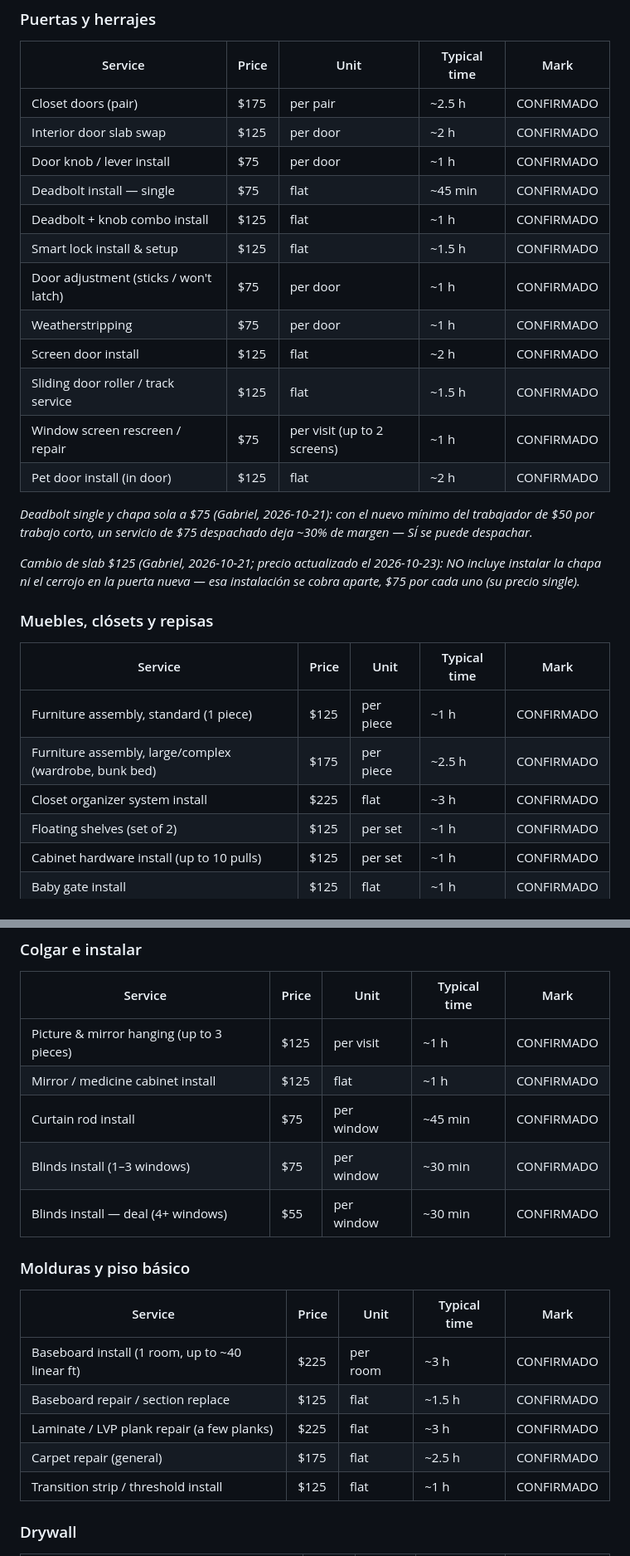
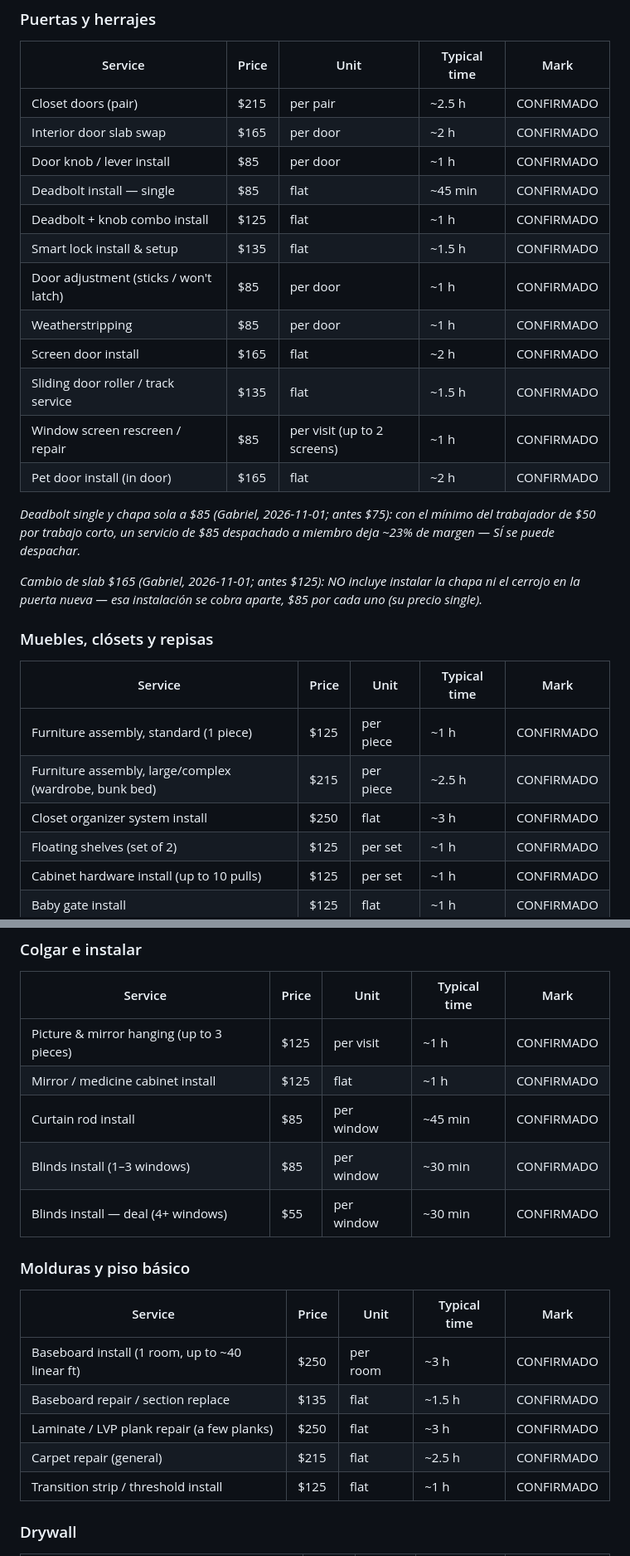
Before and after one commit to Generalhandymans/general-handyman-solutions, a Markdown page: MASTER-SERVICE-LIST.md, 2 parts joined by grey strips. Shown at 83% size. GitHub-like rendering.

Commit message:
v80.20 PRECIOS Y VIAJE: master list

```diff
--- a/MASTER-SERVICE-LIST.md
+++ b/MASTER-SERVICE-LIST.md
@@ -69,34 +104,34 @@ queda en una y la otra solo trae una nota de referencia.
 
 | Service | Price | Unit | Typical time | Mark |
 |---|---|---|---|---|
-| Closet doors (pair) | $175 | per pair | ~2.5 h | CONFIRMADO |
-| Interior door slab swap | $125 | per door | ~2 h | CONFIRMADO |
-| Door knob / lever install | $75 | per door | ~1 h | CONFIRMADO |
-| Deadbolt install — single | $75 | flat | ~45 min | CONFIRMADO |
+| Closet doors (pair) | $215 | per pair | ~2.5 h | CONFIRMADO |
+| Interior door slab swap | $165 | per door | ~2 h | CONFIRMADO |
+| Door knob / lever install | $85 | per door | ~1 h | CONFIRMADO |
+| Deadbolt install — single | $85 | flat | ~45 min | CONFIRMADO |
 | Deadbolt + knob combo install | $125 | flat | ~1 h | CONFIRMADO |
-| Smart lock install & setup | $125 | flat | ~1.5 h | CONFIRMADO |
-| Door adjustment (sticks / won't latch) | $75 | per door | ~1 h | CONFIRMADO |
-| Weatherstripping | $75 | per door | ~1 h | CONFIRMADO |
-| Screen door install | $125 | flat | ~2 h | CONFIRMADO |
-| Sliding door roller / track service | $125 | flat | ~1.5 h | CONFIRMADO |
-| Window screen rescreen / repair | $75 | per visit (up to 2 screens) | ~1 h | CONFIRMADO |
-| Pet door install (in door) | $125 | flat | ~2 h | CONFIRMADO |
+| Smart lock install & setup | $135 | flat | ~1.5 h | CONFIRMADO |
+| Door adjustment (sticks / won't latch) | $85 | per door | ~1 h | CONFIRMADO |
+| Weatherstripping | $85 | per door | ~1 h | CONFIRMADO |
+| Screen door install | $165 | flat | ~2 h | CONFIRMADO |
+| Sliding door roller / track service | $135 | flat | ~1.5 h | CONFIRMADO |
+| Window screen rescreen / repair | $85 | per visit (up to 2 screens) | ~1 h | CONFIRMADO |
+| Pet door install (in door) | $165 | flat | ~2 h | CONFIRMADO |
 
-*Deadbolt single y chapa sola a $75 (Gabriel, 2026-10-21): con el
-nuevo mínimo del trabajador de $50 por trabajo corto, un servicio de
-$75 despachado deja ~30% de margen — SÍ se puede despachar.*
+*Deadbolt single y chapa sola a $85 (Gabriel, 2026-11-01; antes $75): con el
+mínimo del trabajador de $50 por trabajo corto, un servicio de $85
+despachado a miembro deja ~23% de margen — SÍ se puede despachar.*
 
-*Cambio de slab $125 (Gabriel, 2026-10-21; precio actualizado el 2026-10-23): NO incluye instalar la
+*Cambio de slab $165 (Gabriel, 2026-11-01; antes $125): NO incluye instalar la
 chapa ni el cerrojo en la puerta nueva — esa instalación se cobra
-aparte, $75 por cada uno (su precio single).*
+aparte, $85 por cada uno (su precio single).*
 
 ### Muebles, clósets y repisas
 
 | Service | Price | Unit | Typical time | Mark |
 |---|---|---|---|---|
 | Furniture assembly, standard (1 piece) | $125 | per piece | ~1 h | CONFIRMADO |
-| Furniture assembly, large/complex (wardrobe, bunk bed) | $175 | per piece | ~2.5 h | CONFIRMADO |
-| Closet organizer system install | $225 | flat | ~3 h | CONFIRMADO |
+| Furniture assembly, large/complex (wardrobe, bunk bed) | $215 | per piece | ~2.5 h | CONFIRMADO |
+| Closet organizer system install | $250 | flat | ~3 h | CONFIRMADO |
 | Floating shelves (set of 2) | $125 | per set | ~1 h | CONFIRMADO |
 | Cabinet hardware install (up to 10 pulls) | $125 | per set | ~1 h | CONFIRMADO |
 | Baby gate install | $125 | flat | ~1 h | CONFIRMADO |
@@ -107,18 +142,18 @@ aparte, $75 por cada uno (su precio single).*
 |---|---|---|---|---|
 | Picture & mirror hanging (up to 3 pieces) | $125 | per visit | ~1 h | CONFIRMADO |
 | Mirror / medicine cabinet install | $125 | flat | ~1 h | CONFIRMADO |
-| Curtain rod install | $75 | per window | ~45 min | CONFIRMADO |
-| Blinds install (1–3 windows) | $75 | per window | ~30 min | CONFIRMADO |
+| Curtain rod install | $85 | per window | ~45 min | CONFIRMADO |
+| Blinds install (1–3 windows) | $85 | per window | ~30 min | CONFIRMADO |
 | Blinds install — deal (4+ windows) | $55 | per window | ~30 min | CONFIRMADO |
 
 ### Molduras y piso básico
 
 | Service | Price | Unit | Typical time | Mark |
 |---|---|---|---|---|
-| Baseboard install (1 room, up to ~40 linear ft) | $225 | per room | ~3 h | CONFIRMADO |
-| Baseboard repair / section replace | $125 | flat | ~1.5 h | CONFIRMADO |
-| Laminate / LVP plank repair (a few planks) | $225 | flat | ~3 h | CONFIRMADO |
-| Carpet repair (general) | $175 | flat | ~2.5 h | CONFIRMADO |
+| Baseboard install (1 room, up to ~40 linear ft) | $250 | per room | ~3 h | CONFIRMADO |
+| Baseboard repair / section replace | $135 | flat | ~1.5 h | CONFIRMADO |
+| Laminate / LVP plank repair (a few planks) | $250 | flat | ~3 h | CONFIRMADO |
+| Carpet repair (general) | $215 | flat | ~2.5 h | CONFIRMADO |
 | Transition strip / threshold install | $125 | flat | ~1 h | CONFIRMADO |
 
 ### Drywall
```
Also changed, not shown: other parts of MASTER-SERVICE-LIST.md (+78 -42 lines).
